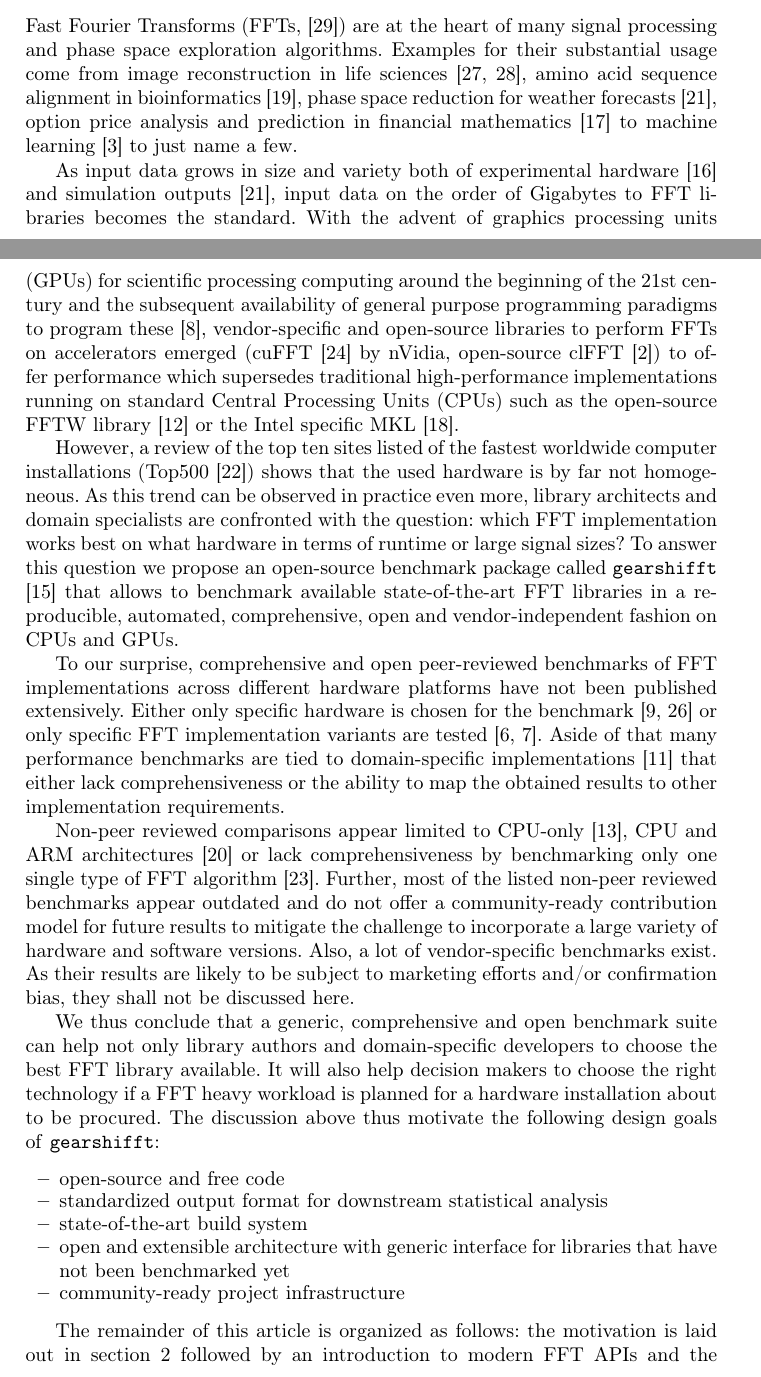
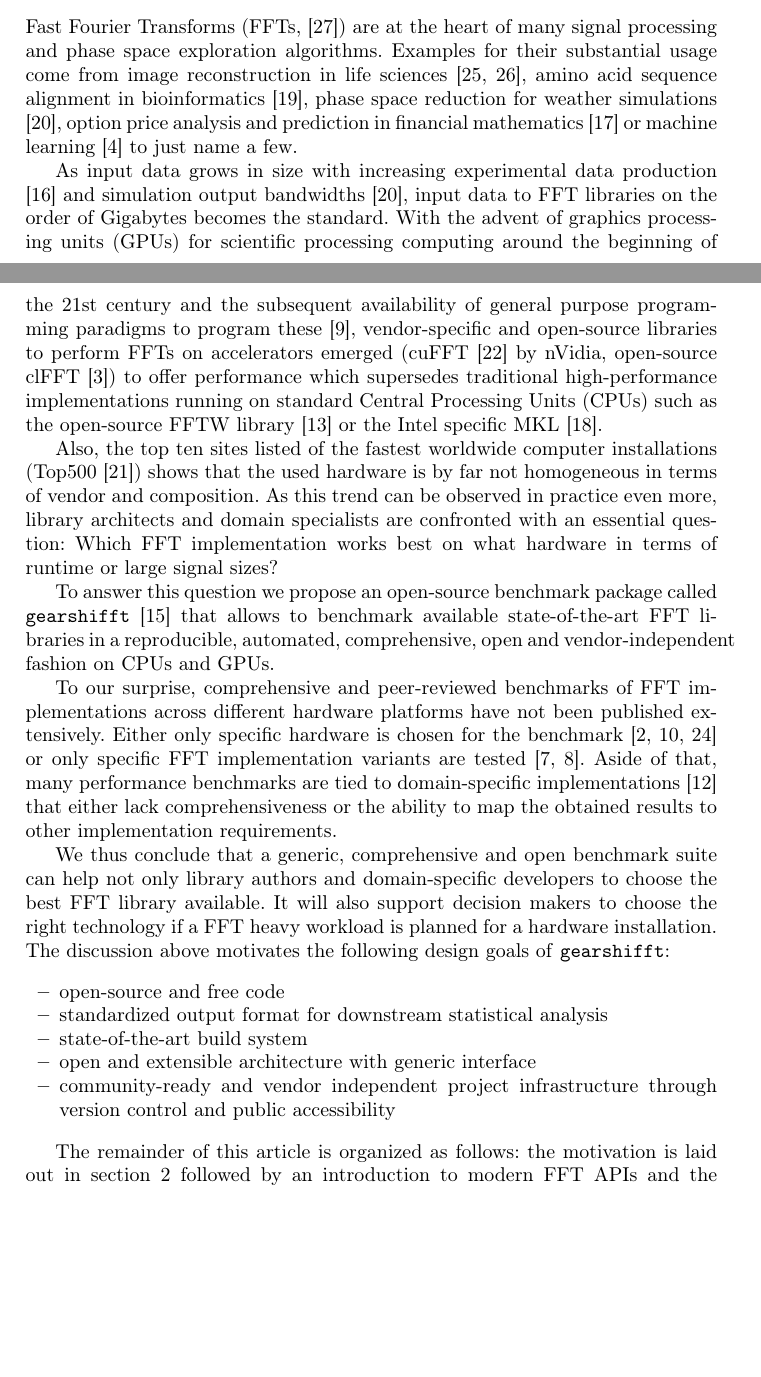
Before and after one commit to psteinb/gearshifft_publication, a LaTeX thesis (gearshifft.tex, which reads intro.tex): two parts of pages 1 and 2 of 25 before the commit and two parts of pages 1 and 2 of 23 after it, joined at a grey line, cut so that both start at the same text, the shorter picture padded with empty space. Compiled offline with pdfLaTeX.

Commit message:
reviewed introduction, ditched paragraph on non-peer reviewed benchmarks

```diff
--- a/intro.tex
+++ b/intro.tex
@@ -1,22 +1,21 @@
-Fast Fourier Transforms (FFTs, \citep{van1992computational}) are at the heart of many signal processing and phase space exploration algorithms. Examples for their substantial usage come from image reconstruction in life sciences \citep{preibisch2014efficient,schmid2015real}, amino acid sequence alignment in bioinformatics \citep{katoh2002mafft}, phase space reduction for weather forecasts \citep{maronga2015parallelized}, option price analysis and prediction in financial mathematics \citep{hurd2010fourier} to machine learning \citep{dlstudy} to just name a few.
+Fast Fourier Transforms (FFTs, \citep{van1992computational}) are at the heart of many signal processing and phase space exploration algorithms. Examples for their substantial usage come from image reconstruction in life sciences \citep{preibisch2014efficient,schmid2015real}, amino acid sequence alignment in bioinformatics \citep{katoh2002mafft}, phase space reduction for weather simulations \citep{maronga2015parallelized}, option price analysis and prediction in financial mathematics \citep{hurd2010fourier} or machine learning \citep{dlstudy} to just name a few.
 
-As input data grows in size and variety both of experimental hardware \citep{huisken2004optical} and simulation outputs \citep{maronga2015parallelized}, input data on the order of Gigabytes to FFT libraries becomes the standard. With the advent of graphics processing units (GPUs) for scientific processing computing around the beginning of the 21st century and the subsequent availability of general purpose programming paradigms to program these \citep{du2012cuda}, vendor-specific and open-source libraries to perform FFTs on accelerators emerged (cuFFT \citep{nvidia2010cufft} by nVidia, open-source clFFT \citep{clfft}) to offer performance which supersedes traditional high-performance implementations running on standard Central Processing Units (CPUs) such as the open-source FFTW library \citep{FFTW05} or the Intel specific MKL \citep{intel2007intel}.
+As input data grows in size with increasing experimental data production \citep{huisken2004optical} and simulation output bandwidths \citep{maronga2015parallelized}, input data to FFT libraries on the order of Gigabytes becomes the standard. With the advent of graphics processing units (GPUs) for scientific processing computing around the beginning of the 21st century and the subsequent availability of general purpose programming paradigms to program these \citep{du2012cuda}, vendor-specific and open-source libraries to perform FFTs on accelerators emerged (cuFFT \citep{nvidia2010cufft} by nVidia, open-source clFFT \citep{clfft}) to offer performance which supersedes traditional high-performance implementations running on standard Central Processing Units (CPUs) such as the open-source FFTW library \citep{FFTW05} or the Intel specific MKL \citep{intel2007intel}.
 
-However, a review of the top ten sites listed of the fastest worldwide computer installations (Top500 \citep{meuer2011top500}) shows that the used hardware is by far not homogeneous. As this trend can be observed in practice even more, library architects and domain specialists are confronted with the question: which FFT implementation works best on what hardware in terms of runtime or large signal sizes?
+Also, the top ten sites listed of the fastest worldwide computer installations (Top500 \citep{meuer2011top500}) shows that the used hardware is by far not homogeneous in terms of vendor and composition. As this trend can be observed in practice even more, library architects and domain specialists are confronted with an essential question: Which FFT implementation works best on what hardware in terms of runtime or large signal sizes?
+
 To answer this question we propose an open-source benchmark package called \gearshifft{} \citep{gearshifft_github} that allows to benchmark available state-of-the-art FFT libraries in a reproducible, automated, comprehensive, open and vendor-independent fashion on CPUs and GPUs.
 
-To our surprise, comprehensive and open peer-reviewed benchmarks of FFT implementations across different hardware platforms have not been published extensively. Either only specific hardware is chosen for the benchmark \citep{park2015fast,eleftheriou2005performance} or only specific FFT implementation variants are tested \citep{shoc2010,dongarra2013hpc}. Aside of that many performance benchmarks are tied to domain-specific implementations \citep{fialka2006fft} that either lack comprehensiveness or the ability to map the obtained results to other implementation requirements.
+To our surprise, comprehensive and peer-reviewed benchmarks of FFT implementations across different hardware platforms have not been published extensively. Either only specific hardware is chosen for the benchmark \citep{park2015fast,eleftheriou2005performance,Akin:15} or only specific FFT implementation variants are tested \citep{shoc2010,dongarra2013hpc}. Aside of that, many performance benchmarks are tied to domain-specific implementations \citep{fialka2006fft} that either lack comprehensiveness or the ability to map the obtained results to other implementation requirements.
 
-Non-peer reviewed comparisons appear limited to CPU-only \citep{benchFFT}, CPU and ARM architectures \citep{roy_longbottom} or lack comprehensiveness by benchmarking only one single type of FFT algorithm \citep{fft_check}. Further, most of the listed non-peer reviewed benchmarks appear outdated and do not offer a community-ready contribution model for future results to mitigate the challenge to incorporate a large variety of hardware and software versions. Also, a lot of vendor-specific benchmarks exist. As their results are likely to be subject to marketing efforts and/or confirmation bias, they shall not be discussed here.
-
-We thus conclude that a generic, comprehensive and open benchmark suite can help not only library authors and domain-specific developers to choose the best FFT library available. It will also help decision makers to choose the right technology if a FFT heavy workload is planned for a hardware installation about to be procured. The discussion above thus motivate the following design goals of \gearshifft{}:
+We thus conclude that a generic, comprehensive and open benchmark suite can help not only library authors and domain-specific developers to choose the best FFT library available. It will also support decision makers to choose the right technology if a FFT heavy workload is planned for a hardware installation. The discussion above motivates the following design goals of \gearshifft{}:
 
 \begin{itemize}
 \item open-source and free code
 \item standardized output format for downstream statistical analysis
 \item state-of-the-art build system
-\item open and extensible architecture with generic interface for libraries that have not been benchmarked yet
-\item community-ready project infrastructure
+\item open and extensible architecture with generic interface
+\item community-ready and vendor independent project infrastructure through version control and public accessibility
 \end{itemize}
 
 The remainder of this article is organized as follows: the motivation is laid out in section \ref{sec:motivation} followed by an introduction to modern FFT APIs and the discussion of the chosen implementation in section \ref{sec:implementation}. The largest part of the paper is dedicated to the discussion of first results in section \ref{sec:results} after which our conclusions are presented in section \ref{sec:summary}.
```
Also changed, not shown: gearshifft_references.bib (+7 -23 lines).
